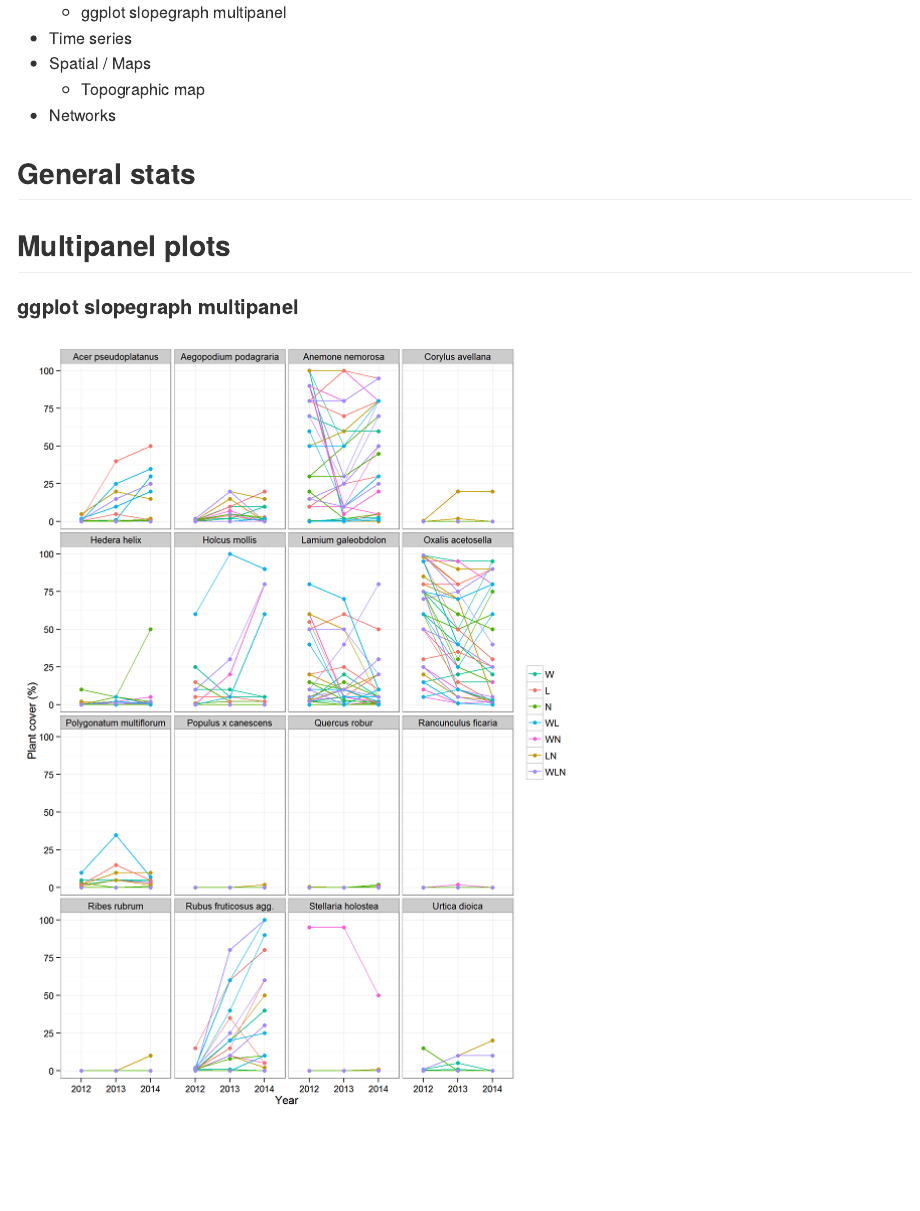
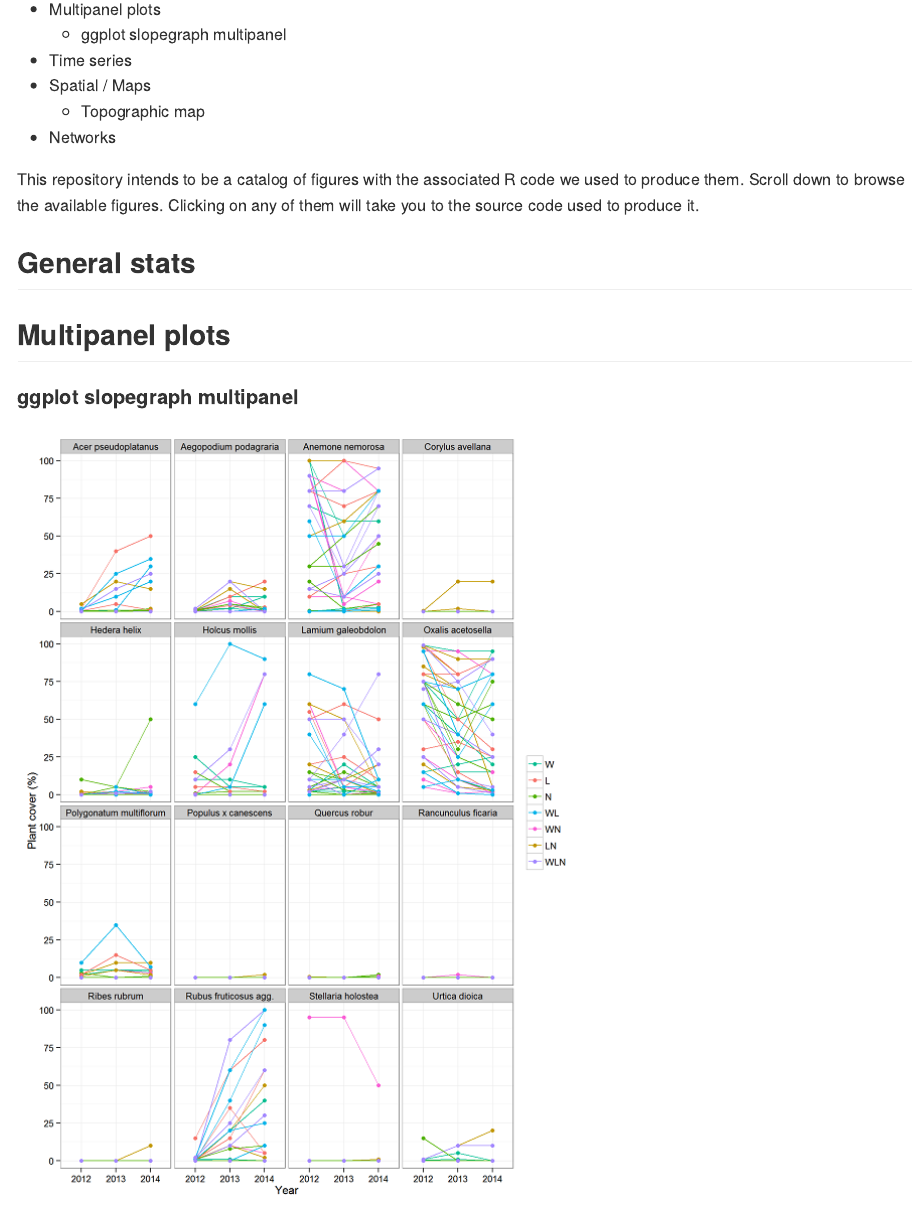
Before and after one commit to PJordano-Lab/R-figures, an R Markdown document (README.Rmd): the page in a window 1100 px wide, from its top. The pictures show the output file README.md that the author committed with the source, drawn offline in the style of GitHub.

Commit message:
added short info to readme

```diff
--- a/README.Rmd
+++ b/README.Rmd
@@ -7,6 +7,9 @@ output:
     toc: yes
     toc_depth: 5
 ---
+
+This repository intends to be a catalog of figures with the associated R code we used to produce them. Scroll down to browse the available figures. Clicking on any of them will take you to the source code used to produce it.
+
 
 
 ## General stats
```
Also changed, not shown: README.md.
